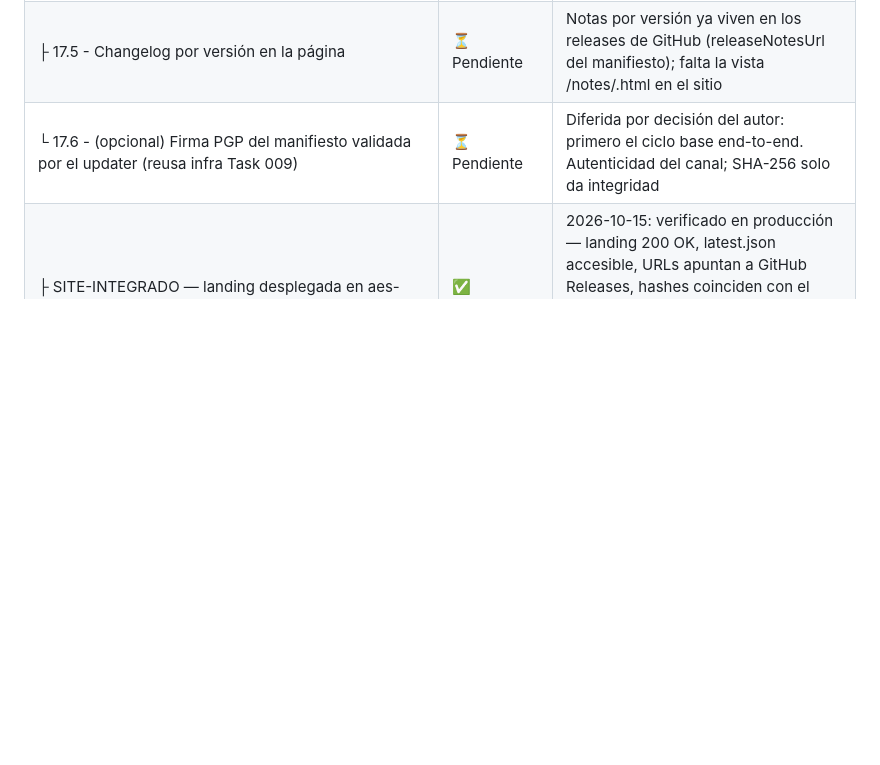
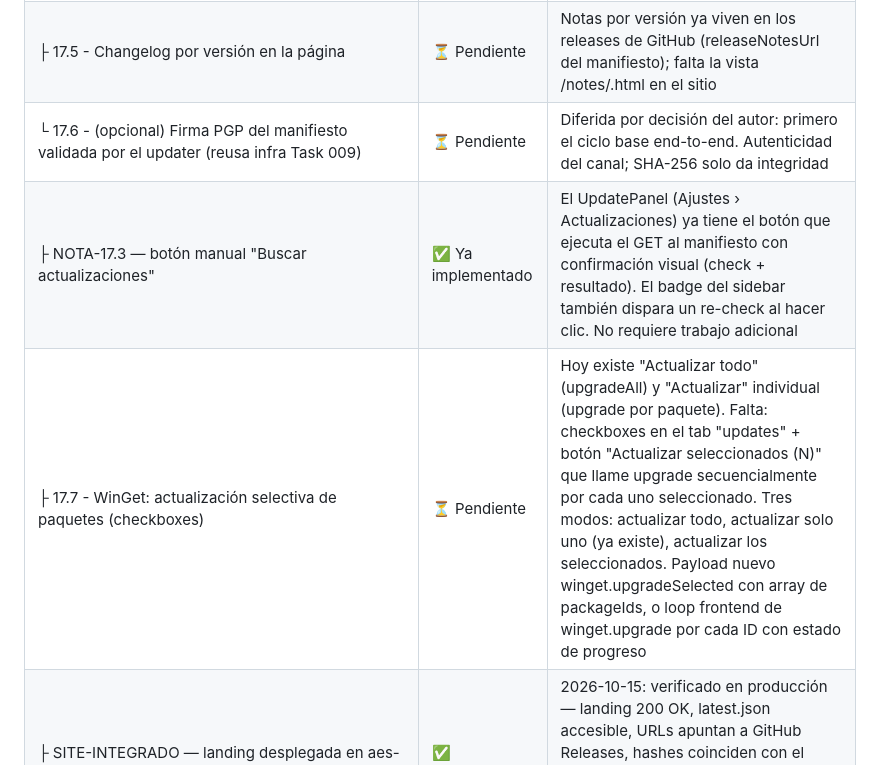
Before and after one commit to escalandres/pc-suite, a Markdown page: plans/PLAN.md, the part around the change. Rendered like a GitHub page; blank space fills up the shorter version.

Commit message:
docs: plan — botón manual de check ya implementado + WinGet selectivo (17.7)
NOTA-17.3: el botón 'Buscar actualizaciones' del UpdatePanel ya
ejecuta el GET al manifiesto manualmente — documentado para que no
se duplique el trabajo.

17.7 (nueva): WinGet necesita selección múltiple en el tab
'updates' — checkboxes + botón 'Actualizar seleccionados (N)'.
Tres modos: actualizar todo, actualizar solo uno (ya existe),
actualizar los seleccionados. Petición del autor.

```diff
--- a/plans/PLAN.md
+++ b/plans/PLAN.md
@@ -108,6 +108,8 @@ Task 014 — UI/UX Polish & Accessibility (mejoras de diseño, accesibilidad, mo
 | ├ 17.4 - Updater: update.download (Job + SHA-256 streaming) + update.install + cierre de la app | ✅ Completado | 2026-10-15: PcsuiteUpdateService completo + 3 ops bridge + 12 tests con servidor HTTP real en loopback. Hash alterado → borra y jamás instala; ruta ajena rechazada; re-hash pre-lanzamiento; app se cierra sola tras lanzar el Setup. 823/823 |
 | ├ 17.5 - Changelog por versión en la página | ⏳ Pendiente | Notas por versión ya viven en los releases de GitHub (releaseNotesUrl del manifiesto); falta la vista /notes/<vers>.html en el sitio |
 | └ 17.6 - (opcional) Firma PGP del manifiesto validada por el updater (reusa infra Task 009) | ⏳ Pendiente | Diferida por decisión del autor: primero el ciclo base end-to-end. Autenticidad del canal; SHA-256 solo da integridad |
+| ├ NOTA-17.3 — botón manual "Buscar actualizaciones" | ✅ Ya implementado | El UpdatePanel (Ajustes › Actualizaciones) ya tiene el botón que ejecuta el GET al manifiesto con confirmación visual (check + resultado). El badge del sidebar también dispara un re-check al hacer clic. No requiere trabajo adicional |
+| ├ 17.7 - WinGet: actualización selectiva de paquetes (checkboxes) | ⏳ Pendiente | Hoy existe "Actualizar todo" (upgradeAll) y "Actualizar" individual (upgrade por paquete). Falta: checkboxes en el tab "updates" + botón "Actualizar seleccionados (N)" que llame upgrade secuencialmente por cada uno seleccionado. Tres modos: actualizar todo, actualizar solo uno (ya existe), actualizar los seleccionados. Payload nuevo winget.upgradeSelected con array de packageIds, o loop frontend de winget.upgrade por cada ID con estado de progreso |
 | ├ SITE-INTEGRADO — landing desplegada en aes-studio.dev/pcsuite/ (Astro/Vercel) | ✅ Completado | 2026-10-15: verificado en producción — landing 200 OK, latest.json accesible, URLs apuntan a GitHub Releases, hashes coinciden con el release. Circuito público completo: aes-studio.dev/pcsuite/ ↔ latest.json ↔ github.com/escalandres/pc-suite/releases |
 
 ## Notas de arquitectura (Task 016 — Local Share)
```
